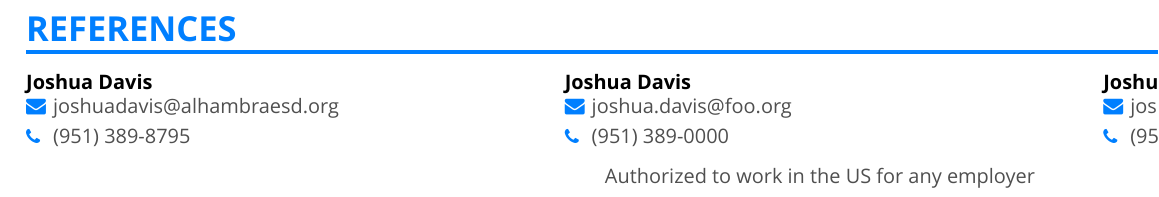
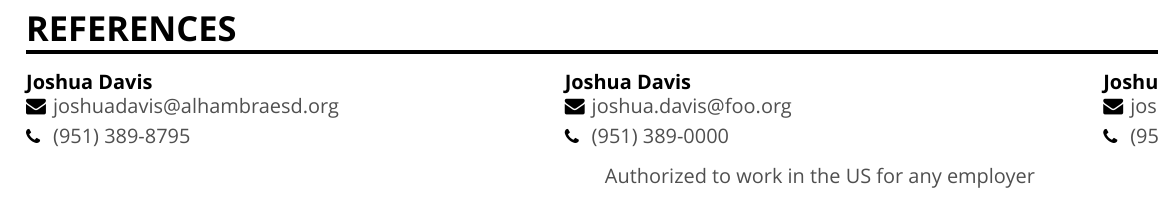
Before and after one commit to ERLindeman/cv, a LaTeX CV (references.tex, which reads preamble.tex): part of the page, cut so that both start at the same text. Compiled offline with XeLaTeX; a missing font is replaced by an installed copy or a similar font.

Commit message:
update to render monochrome default

```diff
--- a/preamble.tex
+++ b/preamble.tex
@@ -17,13 +17,6 @@
 \usepackage{multicol}
 \usepackage{ragged2e}
 \usepackage{etoolbox}
-\definecolor{Azure}{HTML}{007fff}
-\definecolor{Gray}{HTML}{4f4f4f}
-\definecolor{Black}{HTML}{000000}
-\colorlet{heading}{Azure}
-\colorlet{accent}{Azure}
-\colorlet{emphasis}{Black}
-\colorlet{body}{Gray}
 
 % Customizations
 \renewcommand{\itemmarker}{{\small\textbullet}}
@@ -41,15 +34,18 @@
 
 % Conditional flags
 \newif\ifmonochrome
+\newif\ifcolorful
 \newif\ifexcludephoto
 
 % Set defaults
-\monochromefalse
+\monochrometrue % Monochrome is default
+\colorfulfalse
 \excludephotofalse
 
 % If flags are defined externally, set them accordingly
-\ifdefined\monochrome
-  \monochrometrue
+\ifdefined\colorful
+  \colorfultrue
+  \monochromefalse
 \fi
 
 \ifdefined\excludephoto
@@ -67,6 +63,16 @@
   \colorlet{body}{Gray}
 \fi
 
+\ifcolorful
+  \definecolor{Azure}{HTML}{007fff}
+  \definecolor{Gray}{HTML}{4f4f4f}
+  \definecolor{Black}{HTML}{000000}
+  \colorlet{heading}{Azure}
+  \colorlet{accent}{Azure}
+  \colorlet{emphasis}{Black}
+  \colorlet{body}{Gray}
+\fi
+
   \name{Enoch Lindeman}
   \tagline{Technology Support Specialist / Help Desk \\Cofounder \& Owner, by The Lindemans, LLC}
   \personalinfo{
```
Also changed, not shown: cv.pdf.
